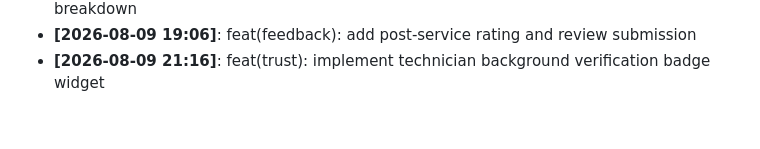
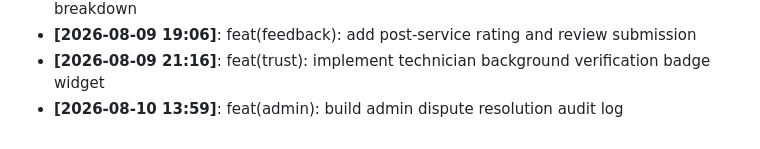
Before and after one commit to Aditya1787/SramSetu, a Markdown page: docs/DEVELOPMENT_LOG.md, the part around the change. Drawn GitHub-style.

Commit message:
feat(admin): build admin dispute resolution audit log

```diff
--- a/docs/DEVELOPMENT_LOG.md
+++ b/docs/DEVELOPMENT_LOG.md
@@ -34,3 +34,4 @@ Milestone logs, architecture decisions, and daily progress tracking.
 - **[2026-08-09 12:31]**: feat(payments): generate itemized digital invoice with GST breakdown
 - **[2026-08-09 19:06]**: feat(feedback): add post-service rating and review submission
 - **[2026-08-09 21:16]**: feat(trust): implement technician background verification badge widget
+- **[2026-08-10 13:59]**: feat(admin): build admin dispute resolution audit log
```
